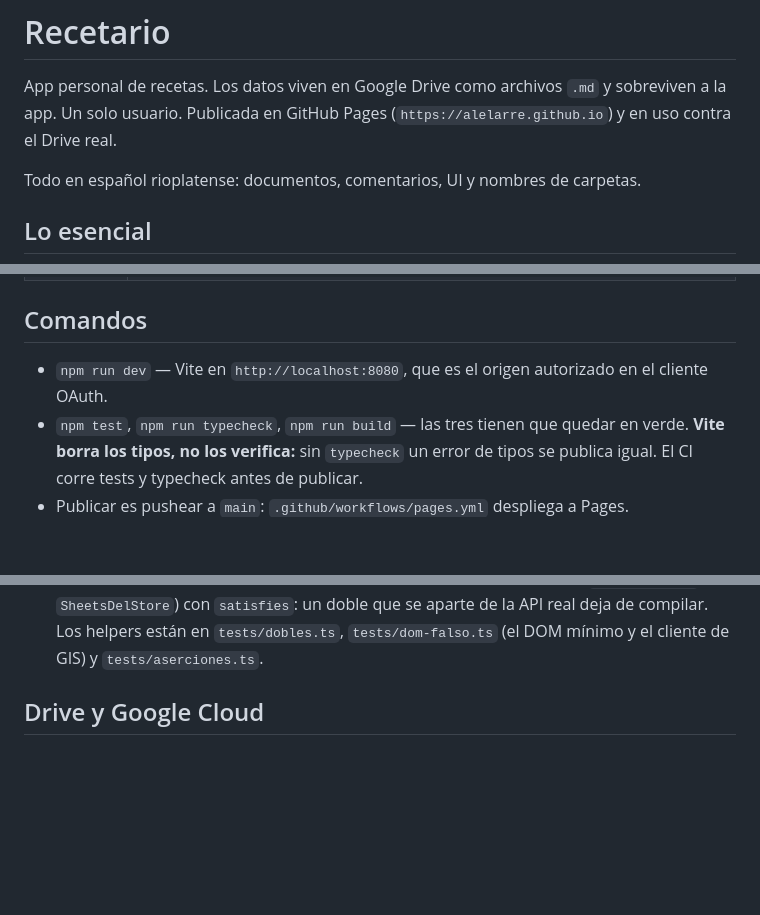
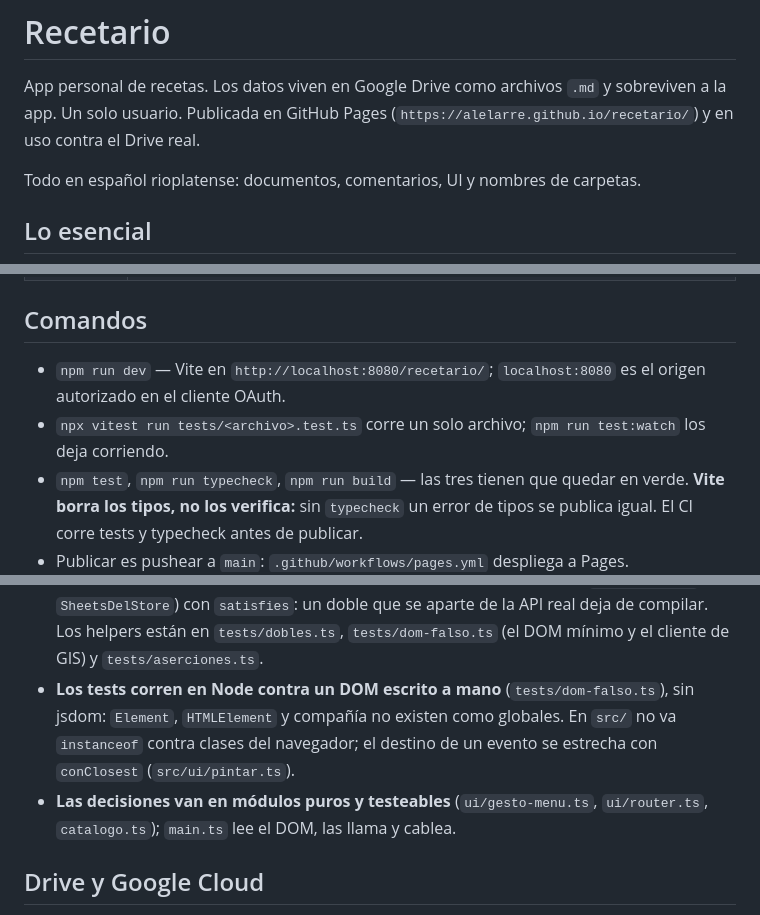
Before and after one commit to alelarre/recetario, a Markdown page: CLAUDE.md, 3 parts joined by grey strips. Drawn GitHub-style; blank space fills up the shorter version.

Commit message:
CLAUDE.md: la URL de la app, correr un solo test, conClosest y las decisiones puras
Co-Authored-By: Claude Fable 5.1 <noreply@anthropic.com>

```diff
--- a/CLAUDE.md
+++ b/CLAUDE.md
@@ -2,7 +2,7 @@
 
 App personal de recetas. Los datos viven en Google Drive como archivos `.md` y
 sobreviven a la app. Un solo usuario. Publicada en GitHub Pages
-(`https://alelarre.github.io`) y en uso contra el Drive real.
+(`https://alelarre.github.io/recetario/`) y en uso contra el Drive real.
 
 Todo en español rioplatense: documentos, comentarios, UI y nombres de carpetas.
 
@@ -70,8 +70,10 @@ Nada del código depende de `product-design/`. **Todo el producto vive en `src/`
 
 ## Comandos
 
-- `npm run dev` — Vite en `http://localhost:8080`, que es el origen autorizado
-  en el cliente OAuth.
+- `npm run dev` — Vite en `http://localhost:8080/recetario/`; `localhost:8080`
+  es el origen autorizado en el cliente OAuth.
+- `npx vitest run tests/<archivo>.test.ts` corre un solo archivo;
+  `npm run test:watch` los deja corriendo.
 - `npm test`, `npm run typecheck`, `npm run build` — las tres tienen que quedar
   en verde. **Vite borra los tipos, no los verifica:** sin `typecheck` un error
   de tipos se publica igual. El CI corre tests y typecheck antes de publicar.
@@ -104,6 +106,12 @@ Todo `src/` y `tests/` es TypeScript con `strict`, más
   la API real deja de compilar. Los helpers están en `tests/dobles.ts`,
   `tests/dom-falso.ts` (el DOM mínimo y el cliente de GIS) y
   `tests/aserciones.ts`.
+- **Los tests corren en Node contra un DOM escrito a mano** (`tests/dom-falso.ts`),
+  sin jsdom: `Element`, `HTMLElement` y compañía no existen como globales. En
+  `src/` no va `instanceof` contra clases del navegador; el destino de un evento
+  se estrecha con `conClosest` (`src/ui/pintar.ts`).
+- **Las decisiones van en módulos puros y testeables** (`ui/gesto-menu.ts`,
+  `ui/router.ts`, `catalogo.ts`); `main.ts` lee el DOM, las llama y cablea.
 
 ## Drive y Google Cloud
 
```
